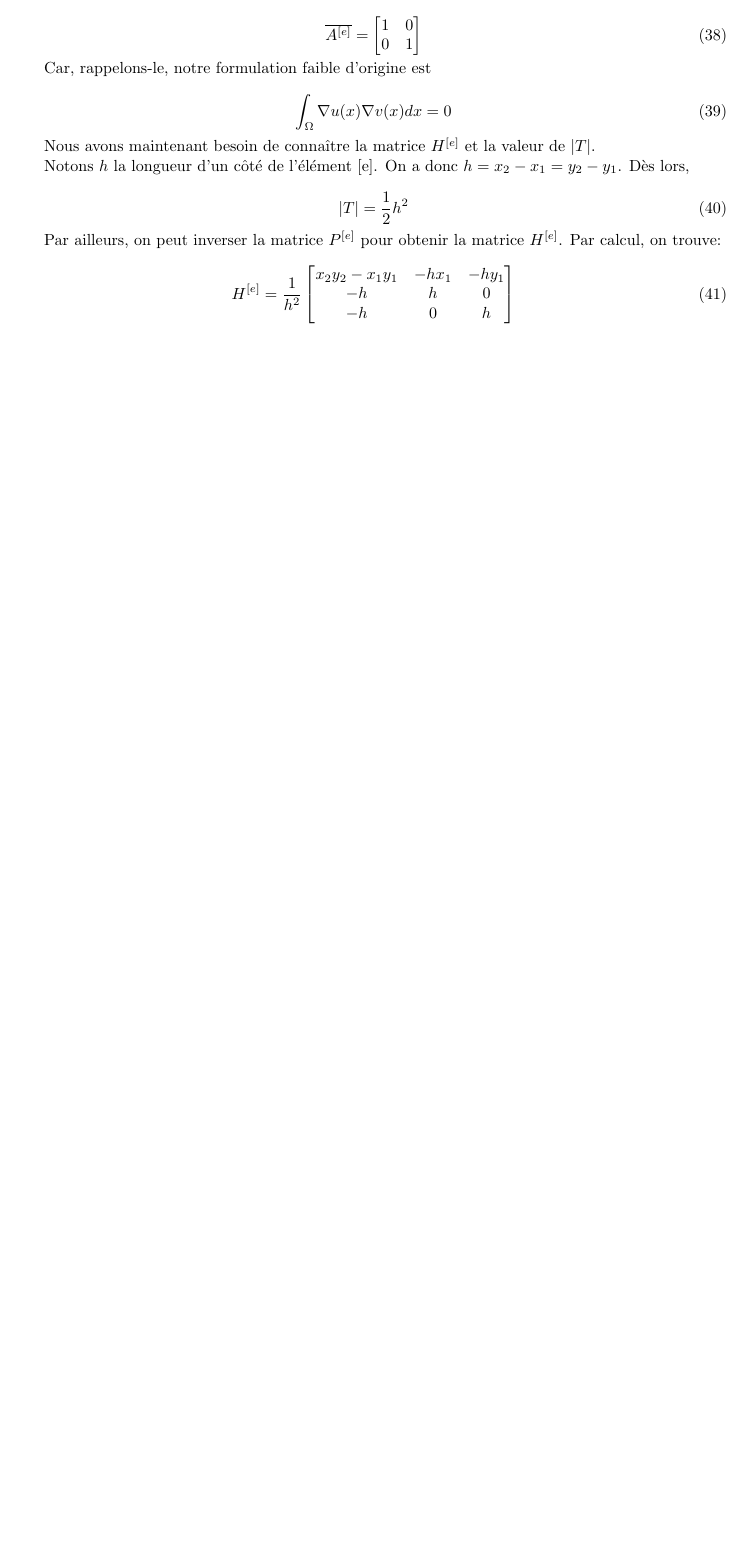
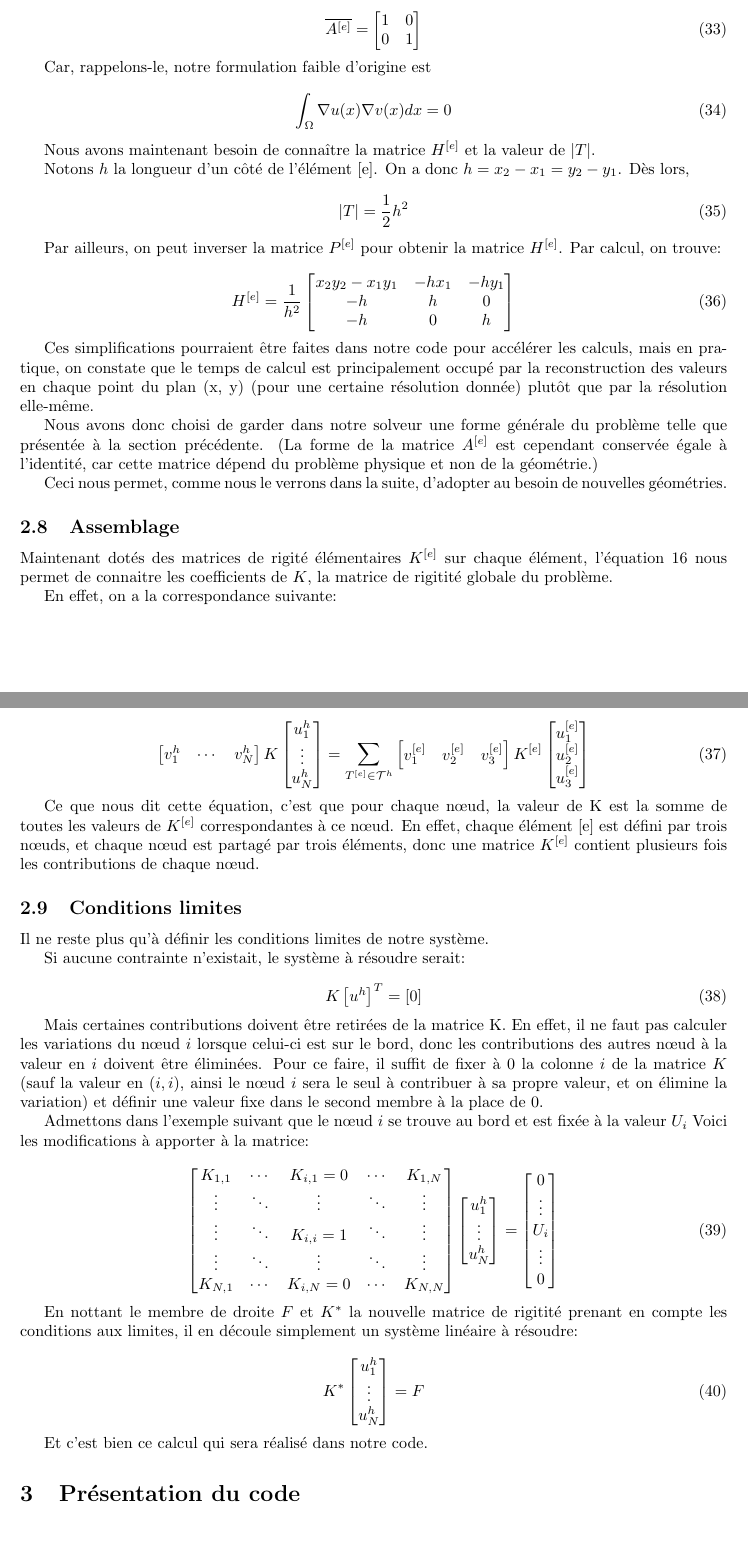
Before and after one commit to LuciferC-137/FiniteElementElec, a LaTeX document (doc/main.tex): part of page 7 of 7 before the commit and two parts of pages 7 and 8 of 8 after it, the two joined at a grey line, cut so that both start at the same text, the shorter picture padded with empty space. Compiled offline with pdfLaTeX.

Commit message:
FEM Documentation completed

```diff
--- a/doc/main.tex
+++ b/doc/main.tex
@@ -533,5 +517,109 @@ la matrice $H^{[e]}$. Par calcul, on trouve:
     \end{bmatrix}
 \end{equation}
 
+Ces simplifications pourraient être faites dans notre code pour
+accélérer les calculs, mais en pratique, on constate que le temps de
+calcul est principalement occupé par la reconstruction des valeurs
+en chaque point du plan (x, y) (pour une certaine résolution donnée)
+plutôt que par la résolution elle-même.
+
+Nous avons donc choisi de garder dans notre solveur une forme générale
+du problème telle que présentée à la section précédente.
+(La forme de la matrice $A^{[e]}$ est cependant conservée égale à l'identité,
+car cette matrice dépend du problème physique et non de la géométrie.)
+
+Ceci nous permet, comme nous le verrons dans la suite,
+d'adopter au besoin de nouvelles géométries.
+
+\subsection{Assemblage}
+
+Maintenant dotés des matrices de rigité élémentaires $K^{[e]}$
+sur chaque élément, l'équation \ref{eq:general_problem} nous permet
+de connaitre les coefficients de $K$, la matrice de rigitité globale
+du problème.
+
+En effet, on a la correspondance suivante:
+
+\begin{equation}
+    \begin{bmatrix}
+        v^h_1 & \cdots & v^h_N
+    \end{bmatrix}
+    K
+    \begin{bmatrix}
+        u^h_1 \\ \vdots \\ u^h_N
+    \end{bmatrix}
+    = \sum_{T^{[e]} \in \mathcal{T}^h}
+    \begin{bmatrix}
+        v^{[e]}_1 & v^{[e]}_2 & v^{[e]}_3
+    \end{bmatrix}
+    K^{[e]}
+    \begin{bmatrix}
+        u^{[e]}_1 \\ u^{[e]}_2 \\ u^{[e]}_3
+    \end{bmatrix}
+    \label{eq:assemblage}
+\end{equation}
+
+Ce que nous dit cette équation, c'est que pour chaque nœud,
+la valeur de K est la somme de toutes les valeurs de $K^{[e]}$
+correspondantes à ce nœud. En effet, chaque élément [e] est
+défini par trois nœuds, et chaque nœud est partagé par trois
+éléments, donc une matrice $K^{[e]}$ contient
+plusieurs fois les contributions de chaque nœud.
+
+\subsection{Conditions limites}
+
+Il ne reste plus qu'à définir les conditions limites de notre système.
+
+Si aucune contrainte n'existait, le système à résoudre serait:
+
+\begin{equation}
+    K \left[u^h\right]^T = \left[0\right]
+\end{equation}
+
+Mais certaines contributions doivent être retirées de la matrice K.
+En effet, il ne faut pas calculer les variations du nœud $i$ lorsque
+celui-ci est sur le bord, donc les contributions des autres nœud
+à la valeur en $i$ doivent être éliminées. Pour ce faire, il suffit
+de fixer à $0$ la colonne $i$ de la matrice $K$
+(sauf la valeur en $(i, i)$, ainsi le nœud $i$ sera le seul à contribuer
+à sa propre valeur, et on élimine la variation) et définir une valeur
+fixe dans le second membre à la place de $0$.
+
+Admettons dans l'exemple suivant que le nœud $i$ se trouve au bord et
+est fixée à la valeur $U_i$
+Voici les modifications à apporter à la matrice:
+
+\begin{equation}
+    \begin{bmatrix}
+        K_{1,1} & \cdots & K_{i,1} = 0 & \cdots & K_{1,N} \\
+        \vdots & \ddots & \vdots & \ddots & \vdots \\
+        \vdots & \ddots & K_{i,i} = 1 & \ddots & \vdots \\
+        \vdots & \ddots & \vdots & \ddots & \vdots \\
+        K_{N,1} & \cdots & K_{i,N}=0 & \cdots & K_{N,N}
+    \end{bmatrix}
+    \begin{bmatrix}
+        u^h_1 \\ \vdots \\ u^h_N
+    \end{bmatrix}
+    =
+    \begin{bmatrix}
+        0 \\ \vdots \\ U_i \\ \vdots \\ 0
+    \end{bmatrix}
+\end{equation}
+
+En nottant le membre de droite $F$ et $K^*$ la nouvelle
+matrice de rigitité prenant en compte les conditions aux limites,
+il en découle simplement un système linéaire à résoudre:
+
+\begin{equation}
+    K^*
+    \begin{bmatrix}
+        u^h_1 \\ \vdots \\ u^h_N
+    \end{bmatrix}
+    = F
+\end{equation}
+
+Et c'est bien ce calcul qui sera réalisé dans notre code.
+
+\section{Présentation du code}
 
 \end{document}
```
Also changed, not shown: doc/img/element.png, doc/main.pdf, doc/main.tex (54 more changed lines), 6 other files.
